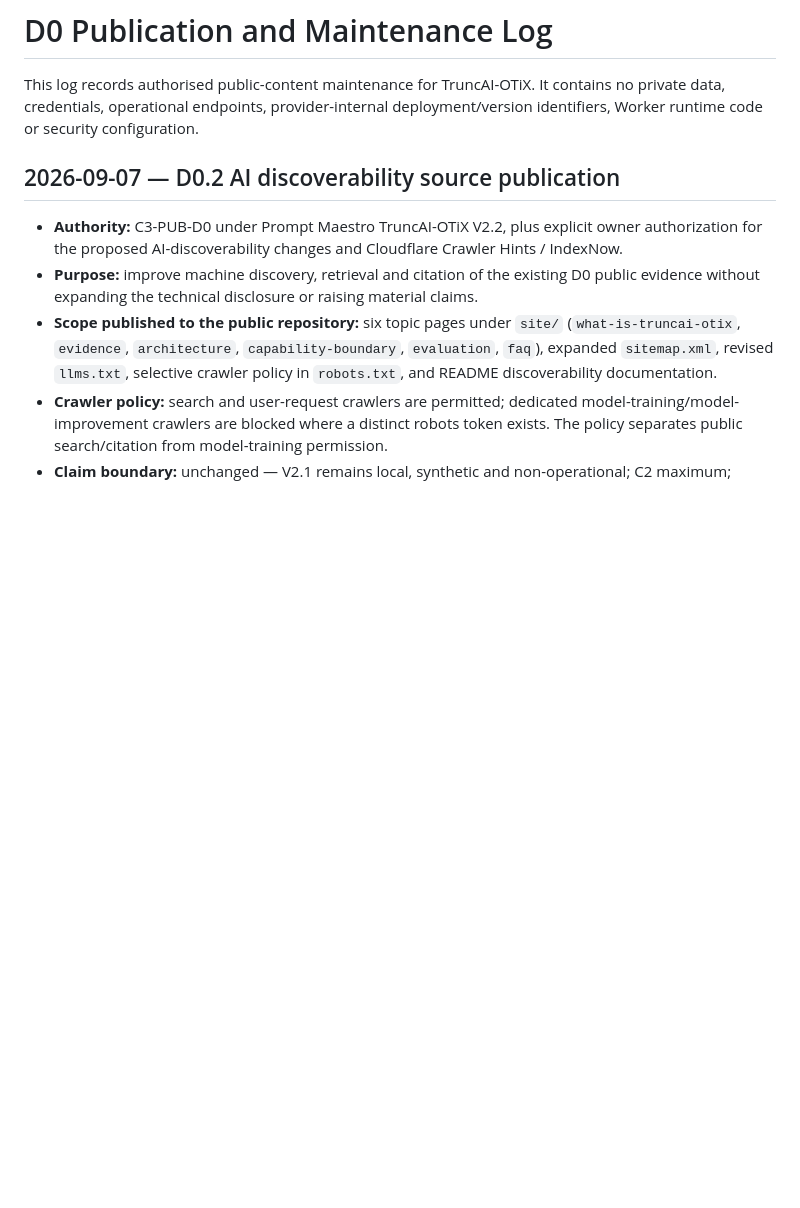
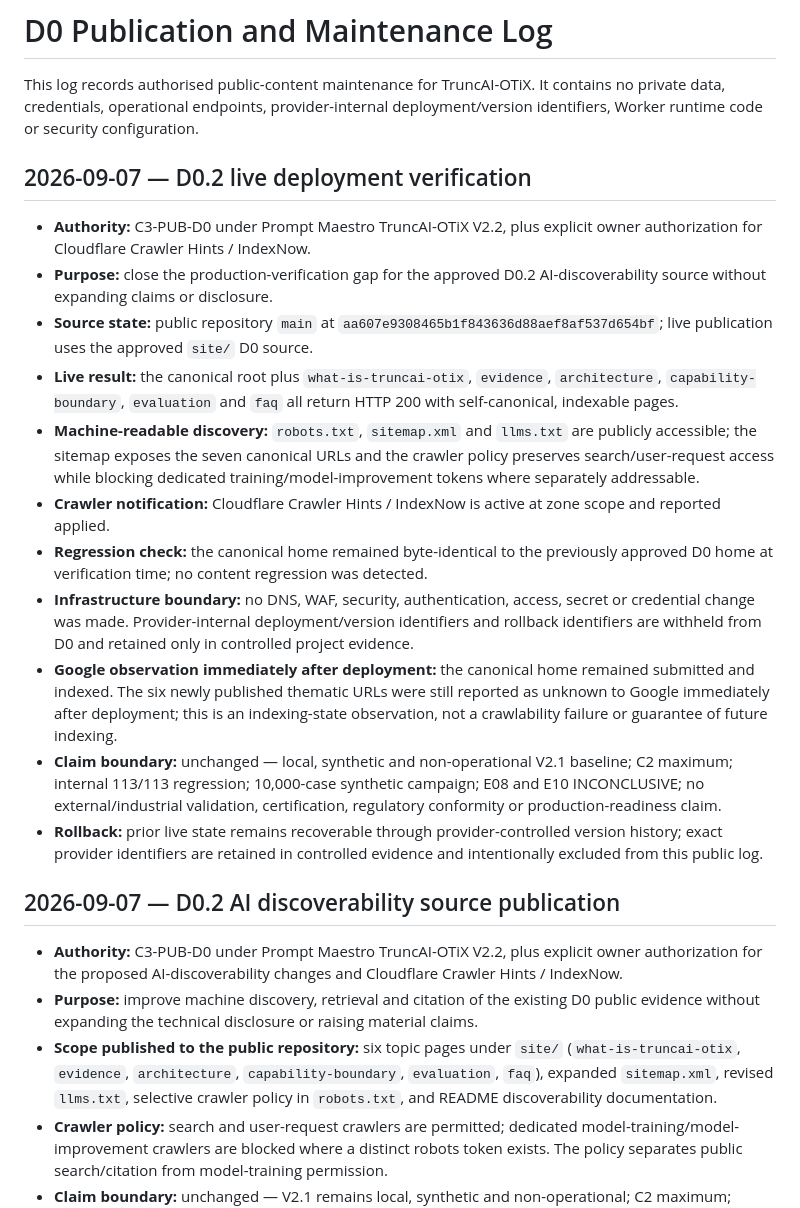
Before and after one commit to truncai-otix/TruncAI-OTiX-public, a Markdown page: PUBLICATION-LOG.md, the part around the change. Rendered like a GitHub page; blank space fills up the shorter version.

Commit message:
Record verified D0.2 live deployment

```diff
--- a/PUBLICATION-LOG.md
+++ b/PUBLICATION-LOG.md
@@ -1,6 +1,20 @@
 # D0 Publication and Maintenance Log
 
 This log records authorised public-content maintenance for TruncAI-OTiX. It contains no private data, credentials, operational endpoints, provider-internal deployment/version identifiers, Worker runtime code or security configuration.
+
+## 2026-09-07 — D0.2 live deployment verification
+
+- **Authority:** C3-PUB-D0 under Prompt Maestro TruncAI-OTiX V2.2, plus explicit owner authorization for Cloudflare Crawler Hints / IndexNow.
+- **Purpose:** close the production-verification gap for the approved D0.2 AI-discoverability source without expanding claims or disclosure.
+- **Source state:** public repository `main` at `aa607e9308465b1f843636d88aef8af537d654bf`; live publication uses the approved `site/` D0 source.
+- **Live result:** the canonical root plus `what-is-truncai-otix`, `evidence`, `architecture`, `capability-boundary`, `evaluation` and `faq` all return HTTP 200 with self-canonical, indexable pages.
+- **Machine-readable discovery:** `robots.txt`, `sitemap.xml` and `llms.txt` are publicly accessible; the sitemap exposes the seven canonical URLs and the crawler policy preserves search/user-request access while blocking dedicated training/model-improvement tokens where separately addressable.
+- **Crawler notification:** Cloudflare Crawler Hints / IndexNow is active at zone scope and reported applied.
+- **Regression check:** the canonical home remained byte-identical to the previously approved D0 home at verification time; no content regression was detected.
+- **Infrastructure boundary:** no DNS, WAF, security, authentication, access, secret or credential change was made. Provider-internal deployment/version identifiers and rollback identifiers are withheld from D0 and retained only in controlled project evidence.
+- **Google observation immediately after deployment:** the canonical home remained submitted and indexed. The six newly published thematic URLs were still reported as unknown to Google immediately after deployment; this is an indexing-state observation, not a crawlability failure or guarantee of future indexing.
+- **Claim boundary:** unchanged — local, synthetic and non-operational V2.1 baseline; C2 maximum; internal 113/113 regression; 10,000-case synthetic campaign; E08 and E10 INCONCLUSIVE; no external/industrial validation, certification, regulatory conformity or production-readiness claim.
+- **Rollback:** prior live state remains recoverable through provider-controlled version history; exact provider identifiers are retained in controlled evidence and intentionally excluded from this public log.
 
 ## 2026-09-07 — D0.2 AI discoverability source publication
 
```
